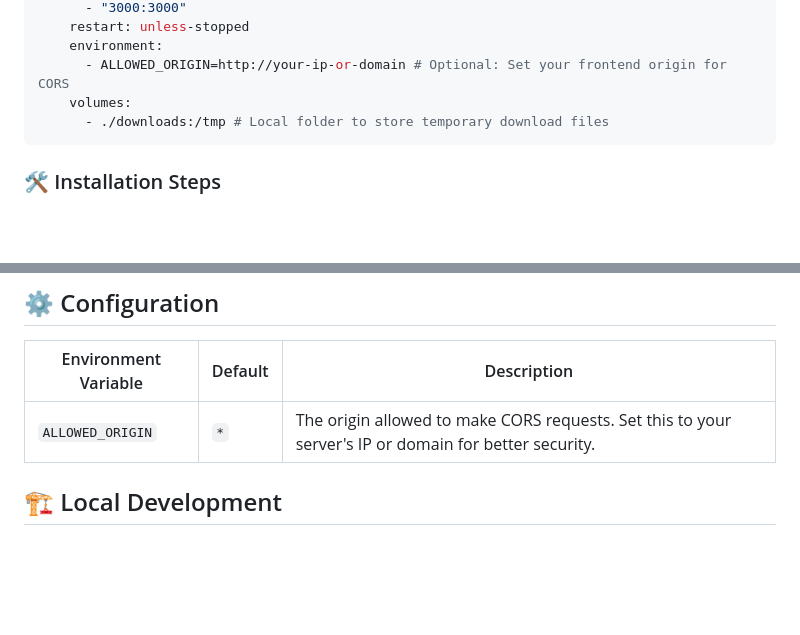
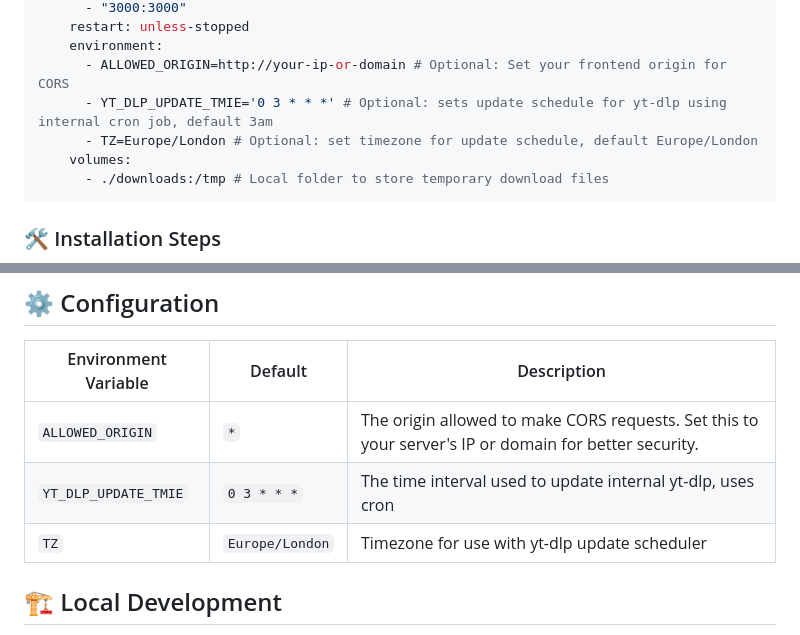
Before and after one commit to KianDelamarre/yt-dlp-web, a Markdown page: README.md, 2 parts joined by grey strips. Rendered like a GitHub page; blank space fills up the shorter version.

Commit message:
Update README with new environment variables
Added optional environment variables for yt-dlp update schedule and timezone.

````diff
--- a/README.md
+++ b/README.md
@@ -37,6 +37,8 @@ services:
     restart: unless-stopped
     environment:
       - ALLOWED_ORIGIN=http://your-ip-or-domain # Optional: Set your frontend origin for CORS
+      - YT_DLP_UPDATE_TMIE='0 3 * * *' # Optional: sets update schedule for yt-dlp using internal cron job, default 3am
+      - TZ=Europe/London # Optional: set timezone for update schedule, default Europe/London
     volumes:
       - ./downloads:/tmp # Local folder to store temporary download files
 ```
@@ -59,6 +61,8 @@ services:
 | Environment Variable | Default | Description |
 |----------------------|---------|-------------|
 | `ALLOWED_ORIGIN`     | `*`     | The origin allowed to make CORS requests. Set this to your server's IP or domain for better security. |
+| `YT_DLP_UPDATE_TMIE`     | `0 3 * * *`     | The time interval used to update internal yt-dlp, uses cron |
+| `TZ`     | `Europe/London`     | Timezone for use with yt-dlp update scheduler |
 
 ## 🏗️ Local Development
 
````
